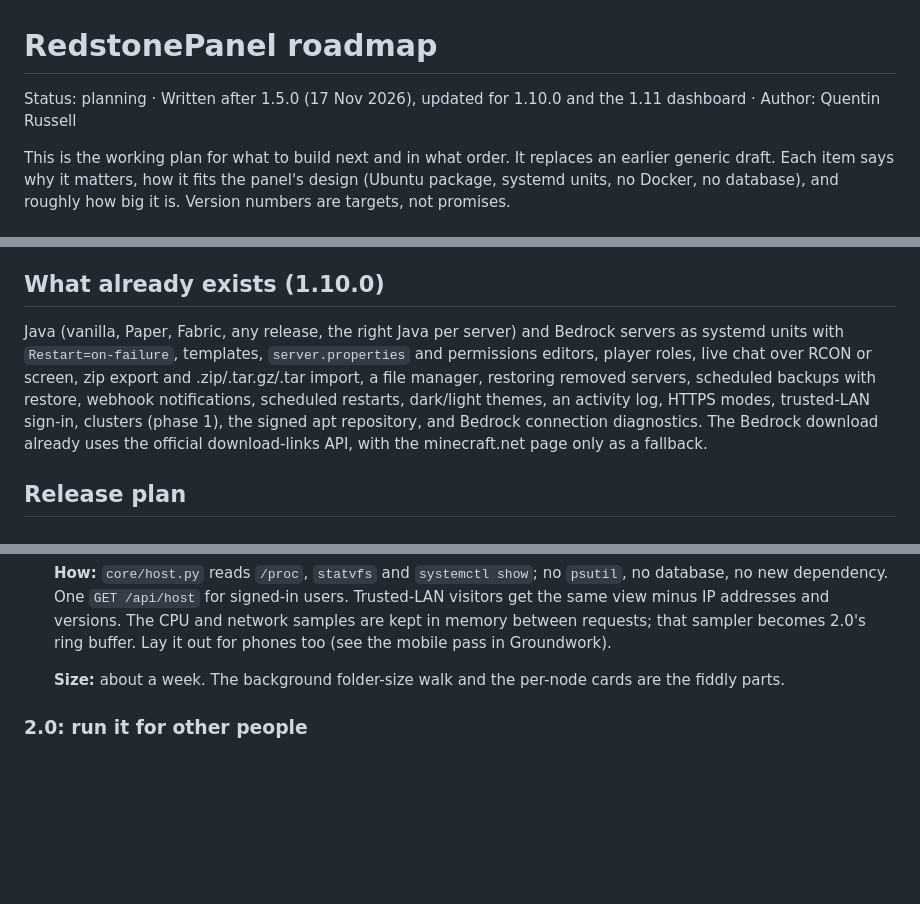
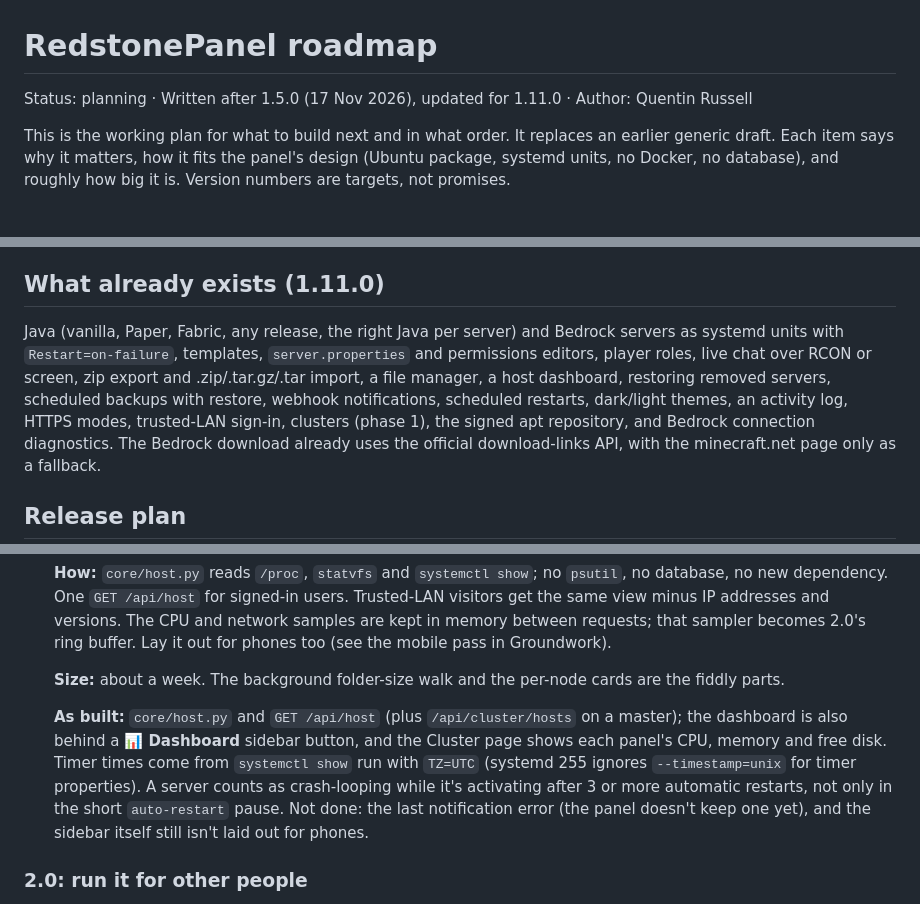
Before and after one commit to qrussell/redstonepanel, a Markdown page: docs/design/roadmap.md, 3 parts joined by grey strips. Drawn GitHub-style; blank space fills up the shorter version.

```diff
--- a/docs/design/roadmap.md
+++ b/docs/design/roadmap.md
@@ -1,6 +1,6 @@
 # RedstonePanel roadmap
 
-Status: planning · Written after 1.5.0 (17 Nov 2026), updated for 1.10.0 and the 1.11 dashboard · Author: Quentin Russell
+Status: planning · Written after 1.5.0 (17 Nov 2026), updated for 1.11.0 · Author: Quentin Russell
 
 This is the working plan for what to build next and in what order. It replaces an earlier
 generic draft. Each item says why it matters, how it fits the panel's design (Ubuntu package,
@@ -20,12 +20,12 @@ targets, not promises.
 - **One developer.** One major feature per minor release. Build a feature once someone asks
   for it, not because a competitor has it.
 
-## What already exists (1.10.0)
+## What already exists (1.11.0)
 
 Java (vanilla, Paper, Fabric, any release, the right Java per server) and Bedrock servers
 as systemd units with `Restart=on-failure`, templates,
 `server.properties` and permissions editors, player roles, live chat over RCON or screen,
-zip export and .zip/.tar.gz/.tar import, a file manager, restoring removed servers, scheduled backups with restore, webhook notifications, scheduled restarts, dark/light themes, an activity log, HTTPS modes,
+zip export and .zip/.tar.gz/.tar import, a file manager, a host dashboard, restoring removed servers, scheduled backups with restore, webhook notifications, scheduled restarts, dark/light themes, an activity log, HTTPS modes,
 trusted-LAN sign-in, clusters (phase 1), the signed apt repository, and Bedrock connection
 diagnostics. The Bedrock download already uses the official download-links API, with the
 minecraft.net page only as a fallback.
@@ -161,6 +161,14 @@ without signing in. Both are admin-only now (API and UI), and the log names who
 
    **Size:** about a week. The background folder-size walk and the per-node cards are the
    fiddly parts.
+
+   **As built:** `core/host.py` and `GET /api/host` (plus `/api/cluster/hosts` on a master);
+   the dashboard is also behind a **📊 Dashboard** sidebar button, and the Cluster page shows
+   each panel's CPU, memory and free disk. Timer times come from `systemctl show` run with
+   `TZ=UTC` (systemd 255 ignores `--timestamp=unix` for timer properties). A server counts as
+   crash-looping while it's activating after 3 or more automatic restarts, not only in the
+   short `auto-restart` pause. Not done: the last notification error (the panel doesn't keep
+   one yet), and the sidebar itself still isn't laid out for phones.
 
 ### 2.0: run it for other people
 
```
Also changed, not shown: other parts of docs/design/roadmap.md (+1 -1 lines), README.md (+4 -0 lines), docs/guide/README.md (+35 -0 lines), release-notes/v1.11.0.md (added, +54 -0 lines), docs/guide/images/cluster.png (added), docs/guide/images/dashboard.png (added), 12 other files.
